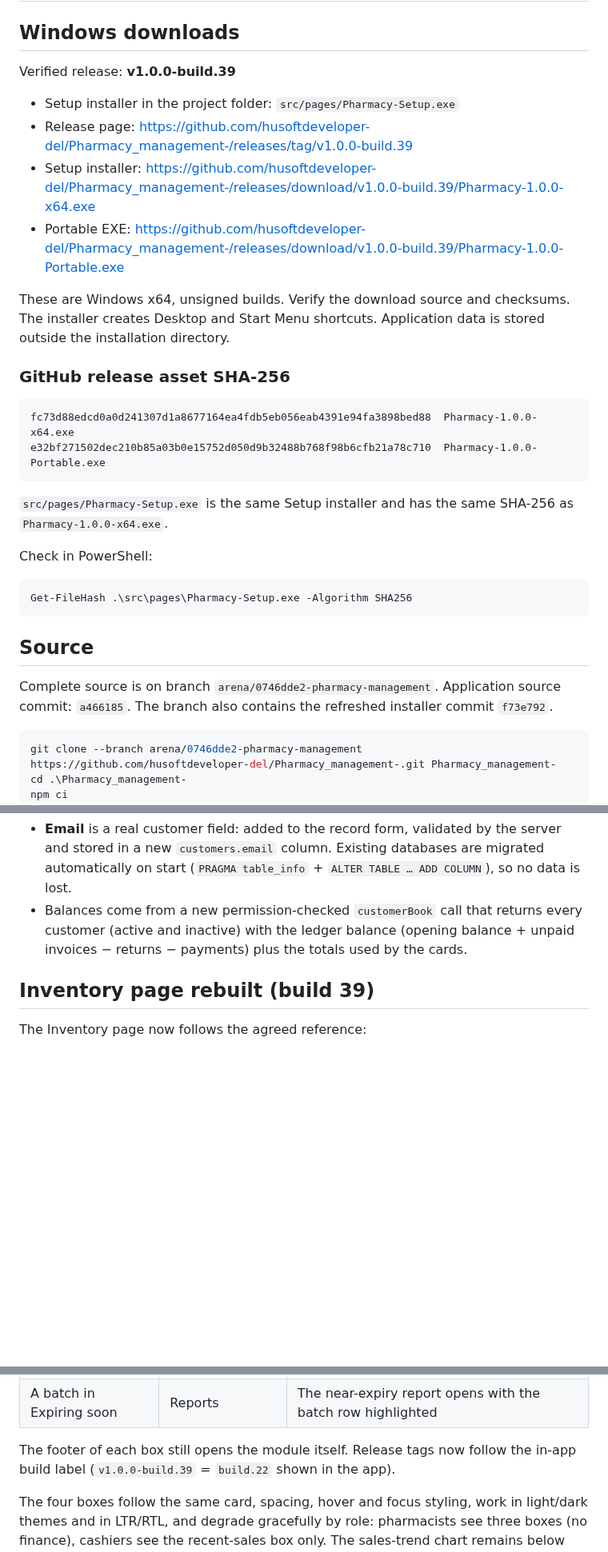
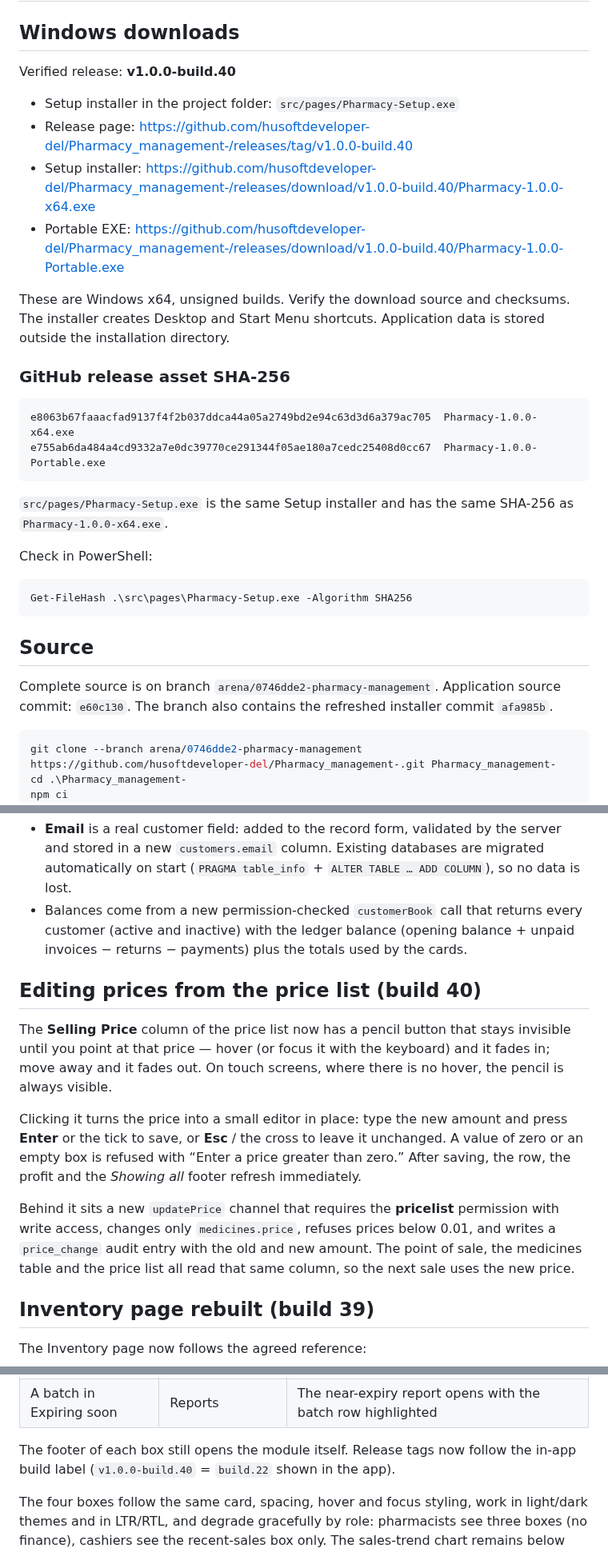
Before and after one commit to husoftdeveloper-del/Pharmacy_management-, a Markdown page: DELIVERY.md, 3 parts joined by grey strips. Shown at 80% size. GitHub-like rendering; blank space fills up the shorter version.

````diff
--- a/DELIVERY.md
+++ b/DELIVERY.md
@@ -2,20 +2,20 @@
 
 ## Windows downloads
 
-Verified release: **v1.0.0-build.39**
+Verified release: **v1.0.0-build.40**
 
 - Setup installer in the project folder: `src/pages/Pharmacy-Setup.exe`
-- Release page: https://github.com/husoftdeveloper-del/Pharmacy_management-/releases/tag/v1.0.0-build.39
-- Setup installer: https://github.com/husoftdeveloper-del/Pharmacy_management-/releases/download/v1.0.0-build.39/Pharmacy-1.0.0-x64.exe
-- Portable EXE: https://github.com/husoftdeveloper-del/Pharmacy_management-/releases/download/v1.0.0-build.39/Pharmacy-1.0.0-Portable.exe
+- Release page: https://github.com/husoftdeveloper-del/Pharmacy_management-/releases/tag/v1.0.0-build.40
+- Setup installer: https://github.com/husoftdeveloper-del/Pharmacy_management-/releases/download/v1.0.0-build.40/Pharmacy-1.0.0-x64.exe
+- Portable EXE: https://github.com/husoftdeveloper-del/Pharmacy_management-/releases/download/v1.0.0-build.40/Pharmacy-1.0.0-Portable.exe
 
 These are Windows x64, unsigned builds. Verify the download source and checksums. The installer creates Desktop and Start Menu shortcuts. Application data is stored outside the installation directory.
 
 ### GitHub release asset SHA-256
 
 ```text
-fc73d88edcd0a0d241307d1a8677164ea4fdb5eb056eab4391e94fa3898bed88  Pharmacy-1.0.0-x64.exe
-e32bf271502dec210b85a03b0e15752d050d9b32488b768f98b6cfb21a78c710  Pharmacy-1.0.0-Portable.exe
+e8063b67faaacfad9137f4f2b037ddca44a05a2749bd2e94c63d3d6a379ac705  Pharmacy-1.0.0-x64.exe
+e755ab6da484a4cd9332a7e0dc39770ce291344f05ae180a7cedc25408d0cc67  Pharmacy-1.0.0-Portable.exe
 ```
 
 `src/pages/Pharmacy-Setup.exe` is the same Setup installer and has the same SHA-256 as `Pharmacy-1.0.0-x64.exe`.
@@ -28,7 +28,7 @@ Get-FileHash .\src\pages\Pharmacy-Setup.exe -Algorithm SHA256
 
 ## Source
 
-Complete source is on branch `arena/0746dde2-pharmacy-management`. Application source commit: `a466185`. The branch also contains the refreshed installer commit `f73e792`.
+Complete source is on branch `arena/0746dde2-pharmacy-management`. Application source commit: `e60c130`. The branch also contains the refreshed installer commit `afa985b`.
 
 ```powershell
 git clone --branch arena/0746dde2-pharmacy-management https://github.com/husoftdeveloper-del/Pharmacy_management-.git Pharmacy_management-
@@ -73,6 +73,14 @@ The Customers page now has **Total Customers** and **Outstanding Credit** cards,
 
 - **Email** is a real customer field: added to the record form, validated by the server and stored in a new `customers.email` column. Existing databases are migrated automatically on start (`PRAGMA table_info` + `ALTER TABLE … ADD COLUMN`), so no data is lost.
 - Balances come from a new permission-checked `customerBook` call that returns every customer (active and inactive) with the ledger balance (opening balance + unpaid invoices − returns − payments) plus the totals used by the cards.
+
+## Editing prices from the price list (build 40)
+
+The **Selling Price** column of the price list now has a pencil button that stays invisible until you point at that price — hover (or focus it with the keyboard) and it fades in; move away and it fades out. On touch screens, where there is no hover, the pencil is always visible.
+
+Clicking it turns the price into a small editor in place: type the new amount and press **Enter** or the tick to save, or **Esc** / the cross to leave it unchanged. A value of zero or an empty box is refused with “Enter a price greater than zero.” After saving, the row, the profit and the *Showing all* footer refresh immediately.
+
+Behind it sits a new `updatePrice` channel that requires the **pricelist** permission with write access, changes only `medicines.price`, refuses prices below 0.01, and writes a `price_change` audit entry with the old and new amount. The point of sale, the medicines table and the price list all read that same column, so the next sale uses the new price.
 
 ## Inventory page rebuilt (build 39)
 
@@ -178,7 +186,7 @@ Build 19 places the four boxes side by side in one row of four equal columns (tw
 | A medicine in Low stock | Medicines & inventory | The inventory table opens filtered to that medicine |
 | A batch in Expiring soon | Reports | The near-expiry report opens with the batch row highlighted |
 
-The footer of each box still opens the module itself. Release tags now follow the in-app build label (`v1.0.0-build.39` = `build.22` shown in the app).
+The footer of each box still opens the module itself. Release tags now follow the in-app build label (`v1.0.0-build.40` = `build.22` shown in the app).
 
 The four boxes follow the same card, spacing, hover and focus styling, work in light/dark themes and in LTR/RTL, and degrade gracefully by role: pharmacists see three boxes (no finance), cashiers see the recent-sales box only. The sales-trend chart remains below the boxes.
 
````
Also changed, not shown: other parts of DELIVERY.md (+1 -1 lines), README.md (+1 -1 lines).
